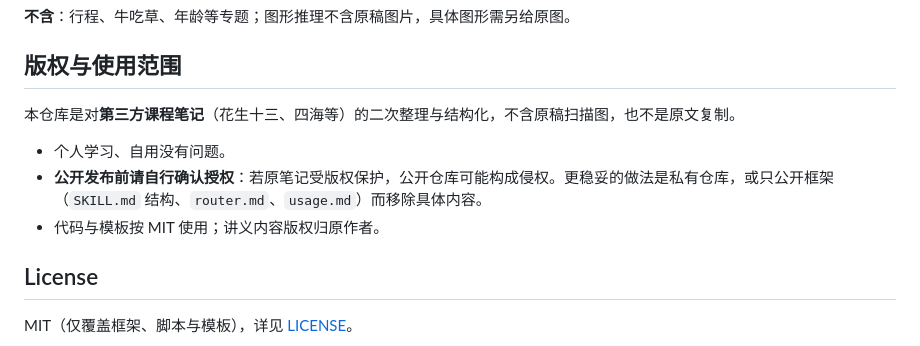
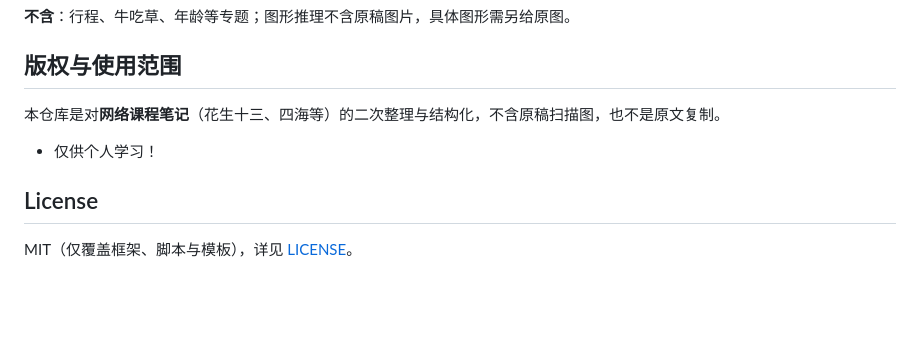
Before and after one commit to banxiadw/xingce-skill, a Markdown page: README.md, the part around the change. GitHub-like rendering; blank space fills up the shorter version.

Commit message:
Clarify repository content and usage guidelines
Updated the description of the repository to clarify the source of course notes and added a note about personal use and copyright.

```diff
--- a/README.md
+++ b/README.md
@@ -72,12 +72,9 @@ xingce-skill/
 
 ## 版权与使用范围
 
-本仓库是对**第三方课程笔记**（花生十三、四海等）的二次整理与结构化，不含原稿扫描图，也不是原文复制。
+本仓库是对**网络课程笔记**（花生十三、四海等）的二次整理与结构化，不含原稿扫描图，也不是原文复制。
 
-- 个人学习、自用没有问题。
-- **公开发布前请自行确认授权**：若原笔记受版权保护，公开仓库可能构成侵权。更稳妥的做法是私有仓库，或只公开框架（`SKILL.md` 结构、`router.md`、`usage.md`）而移除具体内容。
-- 代码与模板按 MIT 使用；讲义内容版权归原作者。
-
+- 仅供个人学习！
 ## License
 
 MIT（仅覆盖框架、脚本与模板），详见 [LICENSE](LICENSE)。
```
